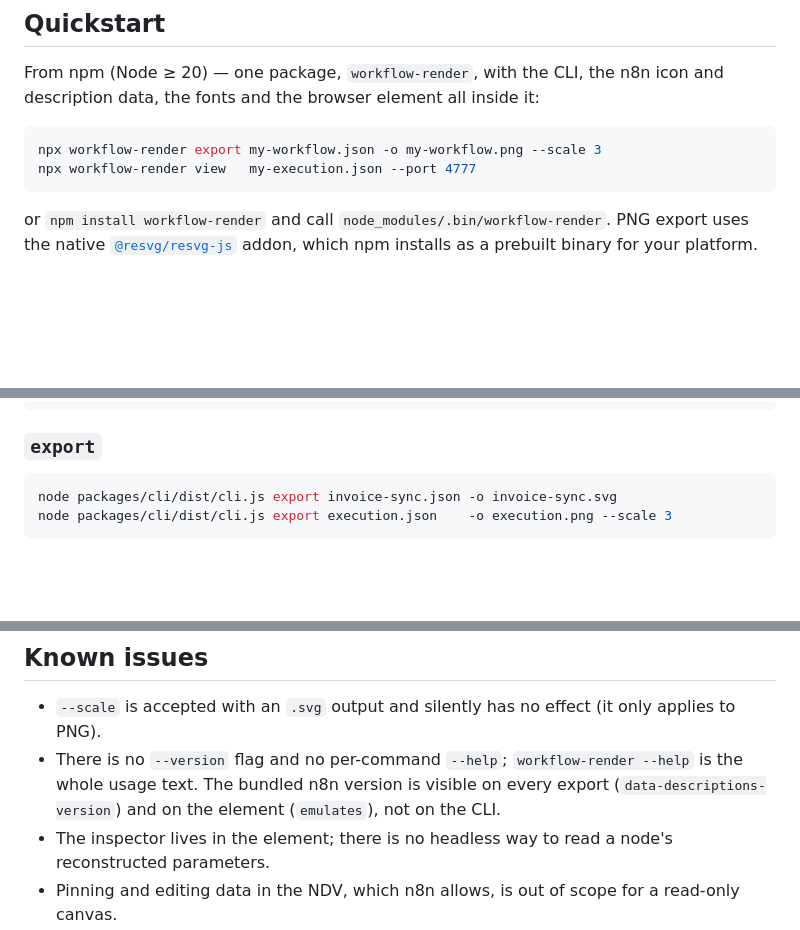
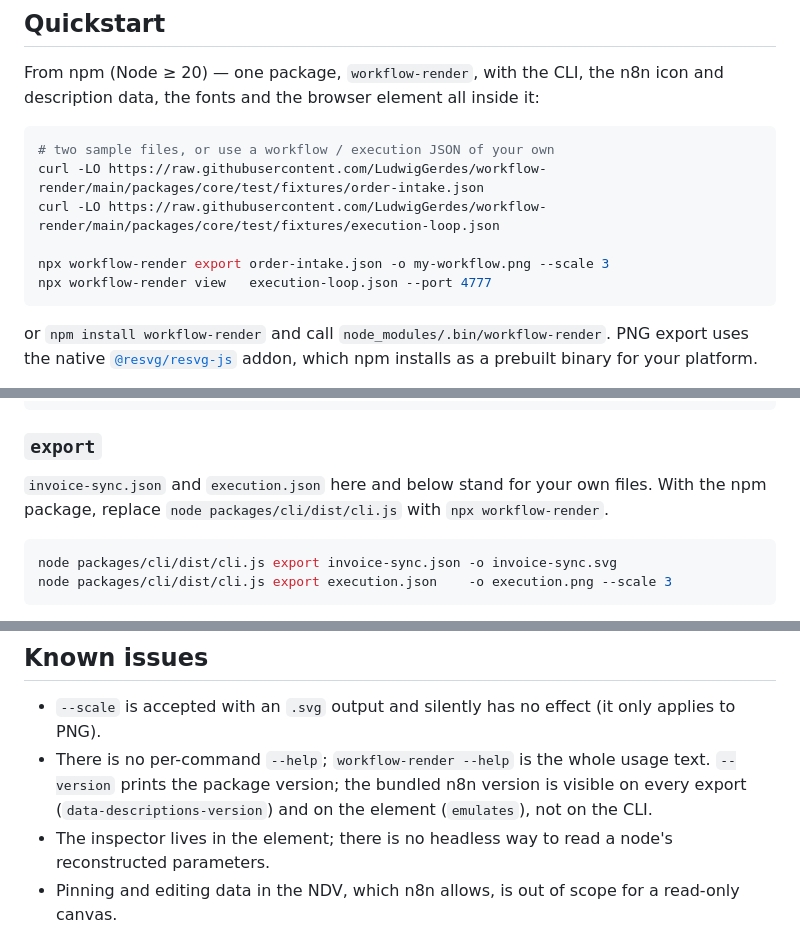
Before and after one commit to LudwigGerdes/workflow-render, a Markdown page: README.md, 3 parts joined by grey strips. Rendered like a GitHub page; blank space fills up the shorter version.

Commit message:
docs: make the npm quickstart runnable as pasted

````diff
--- a/README.md
+++ b/README.md
@@ -40,8 +40,12 @@ with the CLI, the n8n icon and description data, the fonts and the browser
 element all inside it:
 
 ```bash
-npx workflow-render export my-workflow.json -o my-workflow.png --scale 3
-npx workflow-render view   my-execution.json --port 4777
+# two sample files, or use a workflow / execution JSON of your own
+curl -LO https://raw.githubusercontent.com/LudwigGerdes/workflow-render/main/packages/core/test/fixtures/order-intake.json
+curl -LO https://raw.githubusercontent.com/LudwigGerdes/workflow-render/main/packages/core/test/fixtures/execution-loop.json
+
+npx workflow-render export order-intake.json -o my-workflow.png --scale 3
+npx workflow-render view   execution-loop.json --port 4777
 ```
 
 or `npm install workflow-render` and call `node_modules/.bin/workflow-render`.
@@ -164,6 +168,10 @@ warning: connection to unknown node "Ghost" dropped
 ```
 
 ### `export`
+
+`invoice-sync.json` and `execution.json` here and below stand for your own
+files. With the npm package, replace `node packages/cli/dist/cli.js` with
+`npx workflow-render`.
 
 ```bash
 node packages/cli/dist/cli.js export invoice-sync.json -o invoice-sync.svg
@@ -386,9 +394,10 @@ you need byte-exact n8n, run n8n.
 
 - `--scale` is accepted with an `.svg` output and silently has no effect
   (it only applies to PNG).
-- There is no `--version` flag and no per-command `--help`; `workflow-render --help`
-  is the whole usage text. The bundled n8n version is visible on every export
-  (`data-descriptions-version`) and on the element (`emulates`), not on the CLI.
+- There is no per-command `--help`; `workflow-render --help` is the whole usage
+  text. `--version` prints the package version; the bundled n8n version is
+  visible on every export (`data-descriptions-version`) and on the element
+  (`emulates`), not on the CLI.
 - The inspector lives in the element; there is no headless way to read a node's
   reconstructed parameters.
 - Pinning and editing data in the NDV, which n8n allows, is out of scope for
````
